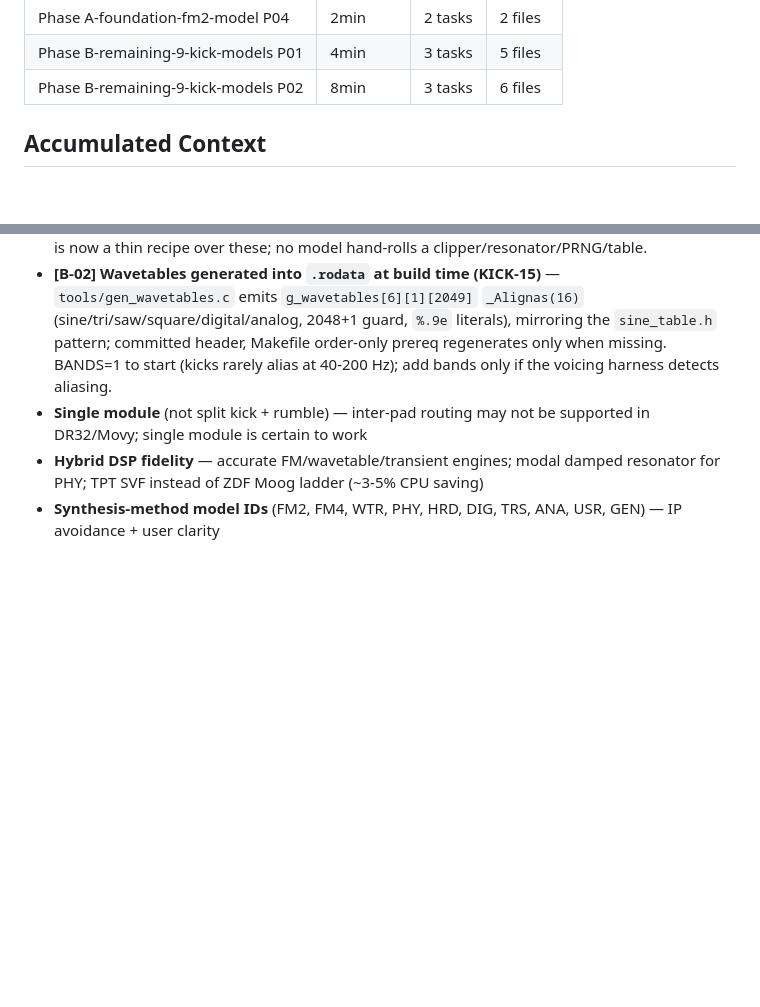
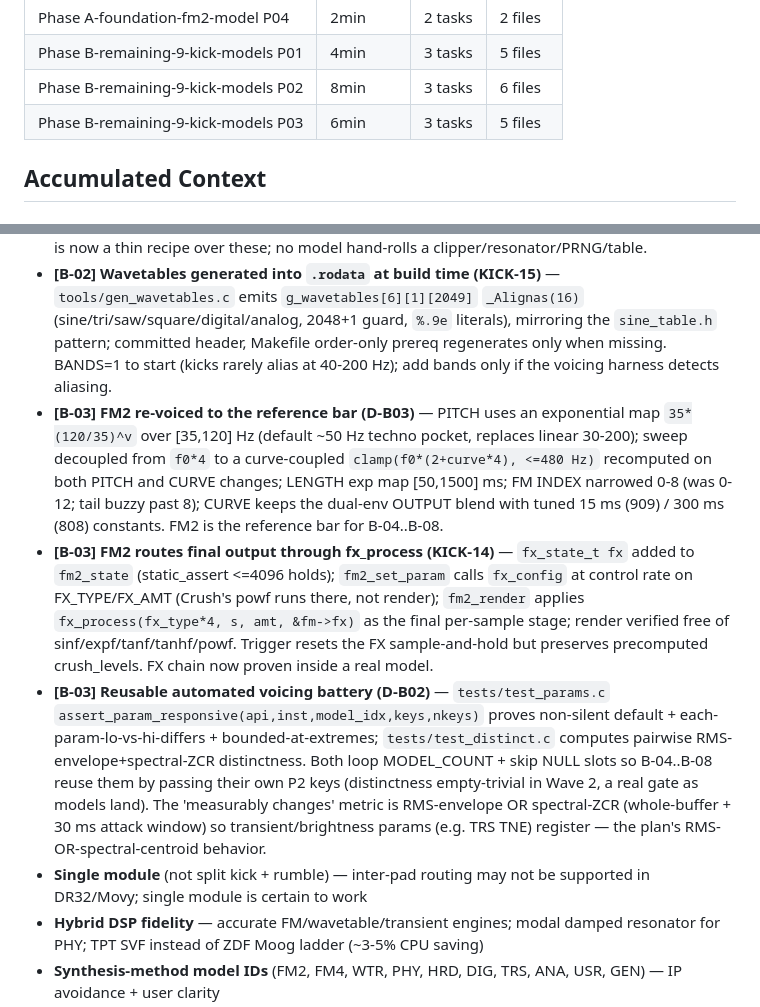
Before and after one commit to james-fish/schwung-omega, a Markdown page: .planning/STATE.md, 2 parts joined by grey strips. Drawn GitHub-style; blank space fills up the shorter version.

```diff
--- a/.planning/STATE.md
+++ b/.planning/STATE.md
@@ -60,6 +61,7 @@ progress:
 | Phase A-foundation-fm2-model P04 | 2min | 2 tasks | 2 files |
 | Phase B-remaining-9-kick-models P01 | 4min | 3 tasks | 5 files |
 | Phase B-remaining-9-kick-models P02 | 8min | 3 tasks | 6 files |
+| Phase B-remaining-9-kick-models P03 | 6min | 3 tasks | 5 files |
 
 ## Accumulated Context
 
@@ -72,6 +74,9 @@ progress:
 - **[B-02] All 5 FX modes dry/wet-blend by amt** — Diode/Clip/SAT/Fold/Crush each do `y=(1-amt)*x+amt*wet`, so amt=0 is transparent (must-have) and amt=1 is full effect, every branch bounded to [-1,1]. The plan's raw forms (Diode 0.9->0.59, Clip 0.9->0.47) are non-transparent at amt=0, hence the blend. The unbounded reference `fast_tanh` (`x/(1-x)`) is avoided (STATE.md bug #2).
 - **[B-02] Shared synthesis primitives added to `dsp_primitives.*`** — `modal_t` complex-rotation resonator (freq/decay clamped in excite, transcendental-free tick), `prng_t` xorshift64 (nonzero-seed forced, deterministic — NOT the libc PRNG), `noise_t` burst, `scale_quantize` over `g_scales[4][12]` in `.rodata`, and `wt_read_bl` band-limited read. Each model plan (B-03..B-08) is now a thin recipe over these; no model hand-rolls a clipper/resonator/PRNG/table.
 - **[B-02] Wavetables generated into `.rodata` at build time (KICK-15)** — `tools/gen_wavetables.c` emits `g_wavetables[6][1][2049]` `_Alignas(16)` (sine/tri/saw/square/digital/analog, 2048+1 guard, `%.9e` literals), mirroring the `sine_table.h` pattern; committed header, Makefile order-only prereq regenerates only when missing. BANDS=1 to start (kicks rarely alias at 40-200 Hz); add bands only if the voicing harness detects aliasing.
+- **[B-03] FM2 re-voiced to the reference bar (D-B03)** — PITCH uses an exponential map `35*(120/35)^v` over [35,120] Hz (default ~50 Hz techno pocket, replaces linear 30-200); sweep decoupled from `f0*4` to a curve-coupled `clamp(f0*(2+curve*4), <=480 Hz)` recomputed on both PITCH and CURVE changes; LENGTH exp map [50,1500] ms; FM INDEX narrowed 0-8 (was 0-12; tail buzzy past 8); CURVE keeps the dual-env OUTPUT blend with tuned 15 ms (909) / 300 ms (808) constants. FM2 is the reference bar for B-04..B-08.
+- **[B-03] FM2 routes final output through fx_process (KICK-14)** — `fx_state_t fx` added to `fm2_state` (static_assert <=4096 holds); `fm2_set_param` calls `fx_config` at control rate on FX_TYPE/FX_AMT (Crush's powf runs there, not render); `fm2_render` applies `fx_process(fx_type*4, s, amt, &fm->fx)` as the final per-sample stage; render verified free of sinf/expf/tanf/tanhf/powf. Trigger resets the FX sample-and-hold but preserves precomputed crush_levels. FX chain now proven inside a real model.
+- **[B-03] Reusable automated voicing battery (D-B02)** — `tests/test_params.c` `assert_param_responsive(api,inst,model_idx,keys,nkeys)` proves non-silent default + each-param-lo-vs-hi-differs + bounded-at-extremes; `tests/test_distinct.c` computes pairwise RMS-envelope+spectral-ZCR distinctness. Both loop MODEL_COUNT + skip NULL slots so B-04..B-08 reuse them by passing their own P2 keys (distinctness empty-trivial in Wave 2, a real gate as models land). The 'measurably changes' metric is RMS-envelope OR spectral-ZCR (whole-buffer + 30 ms attack window) so transient/brightness params (e.g. TRS TNE) register — the plan's RMS-OR-spectral-centroid behavior.
 - **Single module** (not split kick + rumble) — inter-pad routing may not be supported in DR32/Movy; single module is certain to work
 - **Hybrid DSP fidelity** — accurate FM/wavetable/transient engines; modal damped resonator for PHY; TPT SVF instead of ZDF Moog ladder (~3-5% CPU saving)
 - **Synthesis-method model IDs** (FM2, FM4, WTR, PHY, HRD, DIG, TRS, ANA, USR, GEN) — IP avoidance + user clarity
```
Also changed, not shown: other parts of .planning/STATE.md (+9 -7 lines), .planning/ROADMAP.md (+1 -1 lines), 1 other file.
